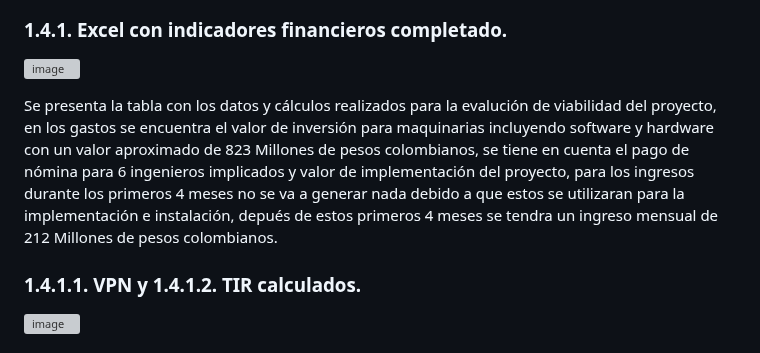
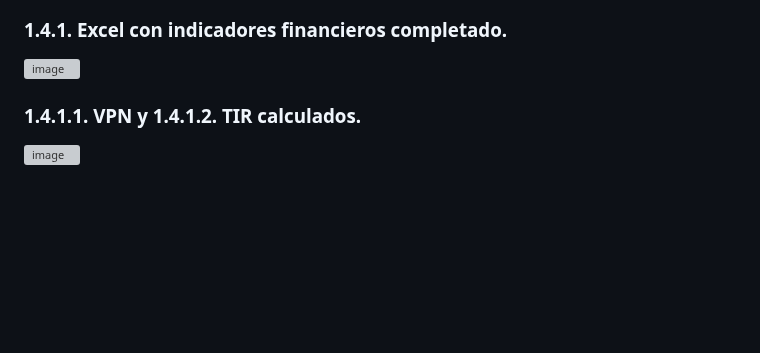
Before and after one commit to dfcantors/Proyecto_APM, a Markdown page: README.md, the part around the change. Rendered like a GitHub page; blank space fills up the shorter version; grey boxes are pictures that could not be loaded.

Commit message:
finanas 2

```diff
--- a/README.md
+++ b/README.md
@@ -94,8 +94,6 @@ Inicialmente se propone el siguiene Business Model Canvas para la empresa que co
 
 ### 1.4.1.	Excel con indicadores financieros completado.
 ![image](https://github.com/dfcantors/Proyecto_APM/blob/main/1.%20Seccion%20de%20Producto/1.4.%20Evaluacion%20Economica/1.4.1%20Excel.png)
-
-Se presenta la tabla con los datos y cálculos realizados para la evalución de viabilidad del proyecto, en los gastos se encuentra el valor de inversión para maquinarias incluyendo software y hardware con un valor aproximado de 823 Millones de pesos colombianos, se tiene en cuenta el pago de nómina para 6 ingenieros implicados y valor de implementación del proyecto, para los ingresos durante los primeros 4 meses no se va a generar nada debido a que estos se utilizaran para la implementación e instalación, depués de estos primeros 4 meses se tendra un ingreso mensual de 212 Millones de pesos colombianos.
 
 ### 1.4.1.1.	 VPN   y    1.4.1.2.	 TIR calculados.
 ![image](https://github.com/dfcantors/Proyecto_APM/blob/main/1.%20Seccion%20de%20Producto/1.4.%20Evaluacion%20Economica/1.4.1.1%20VPN%20y%201.4.1.2%20TIR.png)
```
